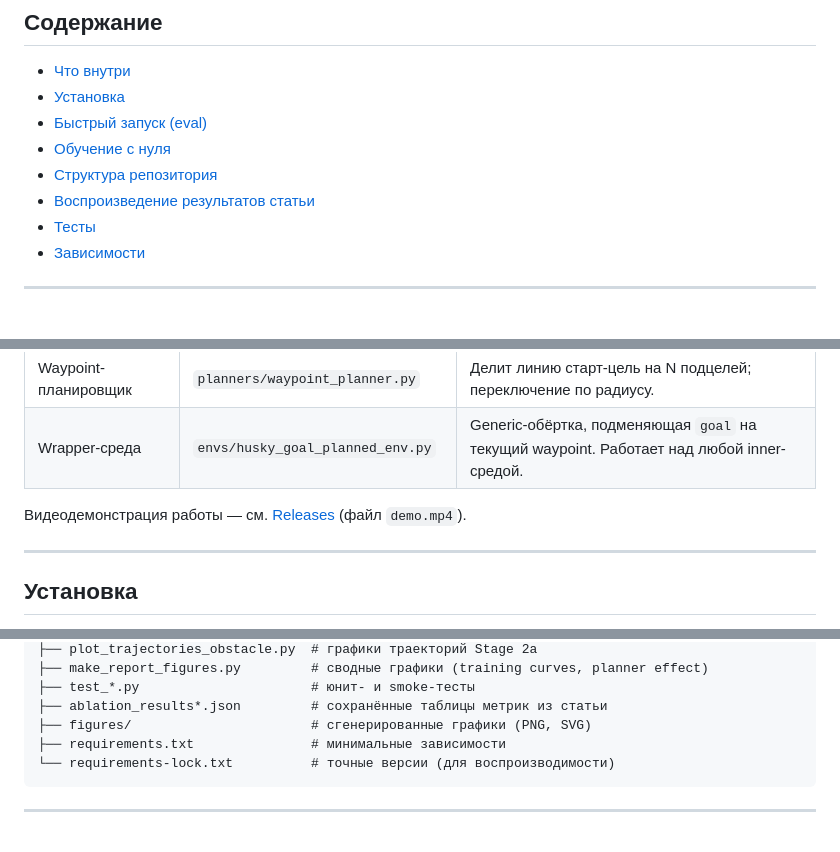
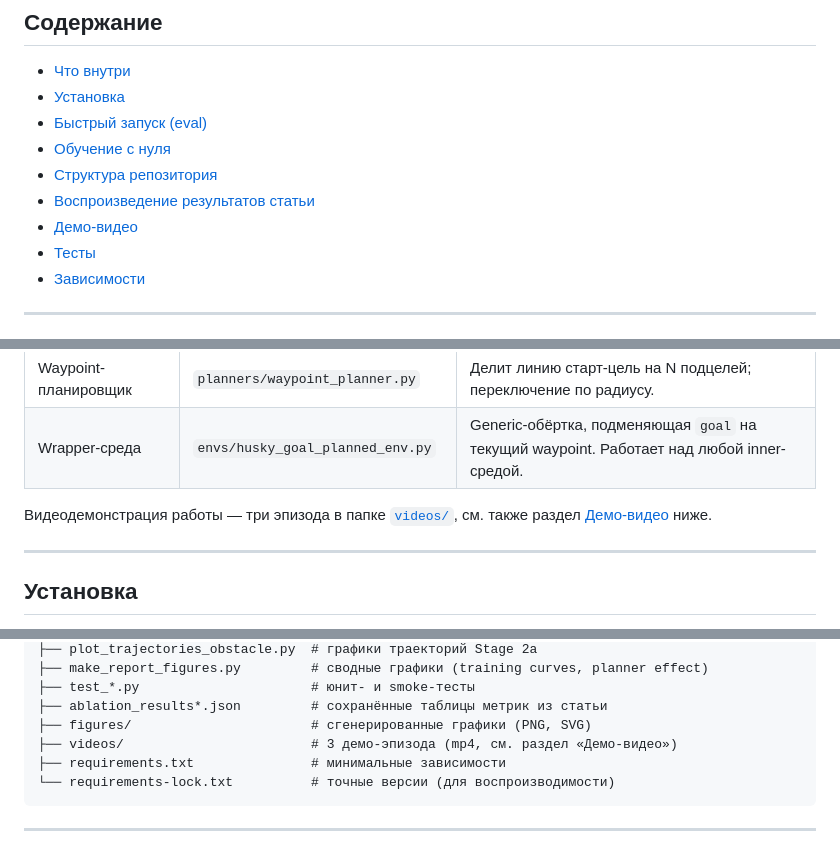
Before and after one commit to GK-Asp-hub/-dccn-husky-rl, a Markdown page: README.md, 3 parts joined by grey strips. Drawn GitHub-style.

````diff
--- a/README.md
+++ b/README.md
@@ -12,6 +12,7 @@
 - [Обучение с нуля](#обучение-с-нуля)
 - [Структура репозитория](#структура-репозитория)
 - [Воспроизведение результатов статьи](#воспроизведение-результатов-статьи)
+- [Демо-видео](#демо-видео)
 - [Тесты](#тесты)
 - [Зависимости](#зависимости)
 
@@ -30,7 +31,7 @@
 | Waypoint-планировщик | `planners/waypoint_planner.py` | Делит линию старт-цель на N подцелей; переключение по радиусу. |
 | Wrapper-среда | `envs/husky_goal_planned_env.py` | Generic-обёртка, подменяющая `goal` на текущий waypoint. Работает над любой inner-средой. |
 
-Видеодемонстрация работы — см. [Releases](../../releases) (файл `demo.mp4`).
+Видеодемонстрация работы — три эпизода в папке [`videos/`](videos/), см. также раздел [Демо-видео](#демо-видео) ниже.
 
 ---
 
@@ -205,6 +221,7 @@ dccn-husky-rl/
 ├── test_*.py                      # юнит- и smoke-тесты
 ├── ablation_results*.json         # сохранённые таблицы метрик из статьи
 ├── figures/                       # сгенерированные графики (PNG, SVG)
+├── videos/                        # 3 демо-эпизода (mp4, см. раздел «Демо-видео»)
 ├── requirements.txt               # минимальные зависимости
 └── requirements-lock.txt          # точные версии (для воспроизводимости)
 ```
````
Also changed, not shown: other parts of README.md (+37 -0 lines).
